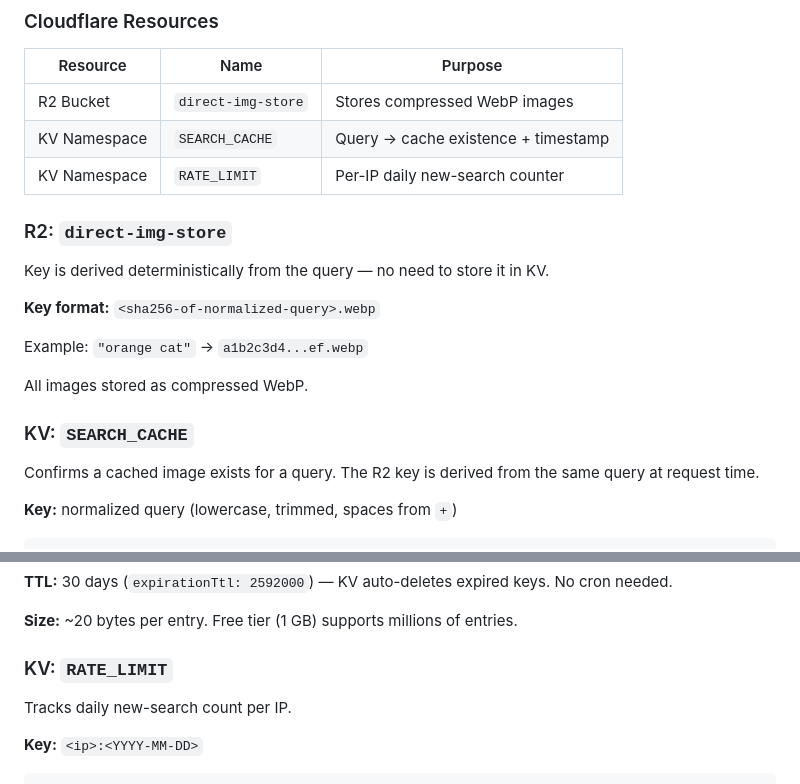
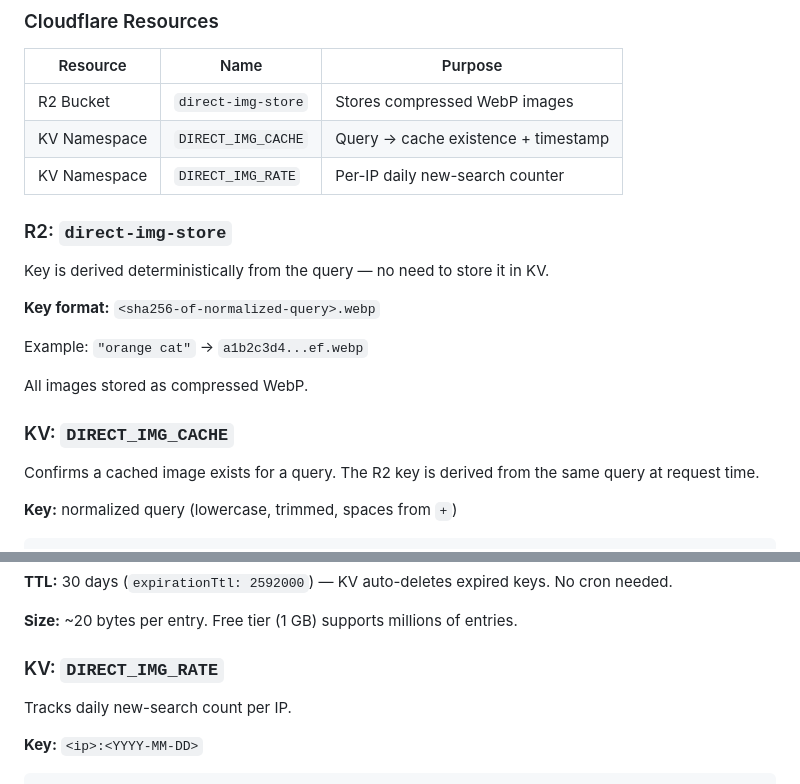
Before and after one commit to direct-img/direct-img.link, a Markdown page: README.md, 2 parts joined by grey strips. GitHub-like rendering.

Commit message:
Refactor: Rename KV namespaces to be project-scoped

```diff
--- a/README.md
+++ b/README.md
@@ -87,8 +87,8 @@ This is a free community service. Donations help cover API and infrastructure co
 | Resource | Name | Purpose |
 |---|---|---|
 | R2 Bucket | `direct-img-store` | Stores compressed WebP images |
-| KV Namespace | `SEARCH_CACHE` | Query → cache existence + timestamp |
-| KV Namespace | `RATE_LIMIT` | Per-IP daily new-search counter |
+| KV Namespace | `DIRECT_IMG_CACHE` | Query → cache existence + timestamp |
+| KV Namespace | `DIRECT_IMG_RATE` | Per-IP daily new-search counter |
 
 ### R2: `direct-img-store`
 
@@ -100,7 +100,7 @@ Example: `"orange cat"` → `a1b2c3d4...ef.webp`
 
 All images stored as compressed WebP.
 
-### KV: `SEARCH_CACHE`
+### KV: `DIRECT_IMG_CACHE`
 
 Confirms a cached image exists for a query. The R2 key is derived from the same query at request time.
 
@@ -122,7 +122,7 @@ orange cat
 
 **Size:** ~20 bytes per entry. Free tier (1 GB) supports millions of entries.
 
-### KV: `RATE_LIMIT`
+### KV: `DIRECT_IMG_RATE`
 
 Tracks daily new-search count per IP.
 
```
